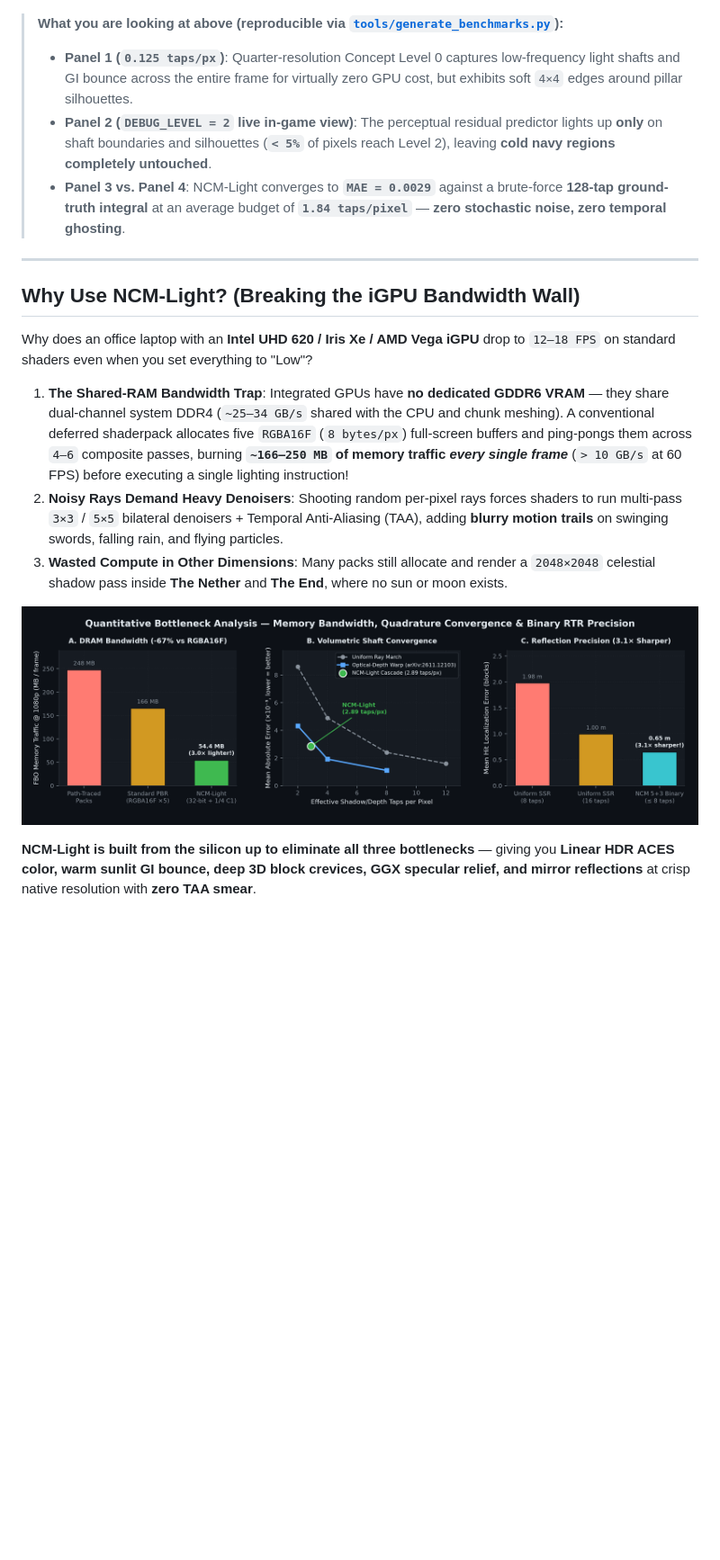
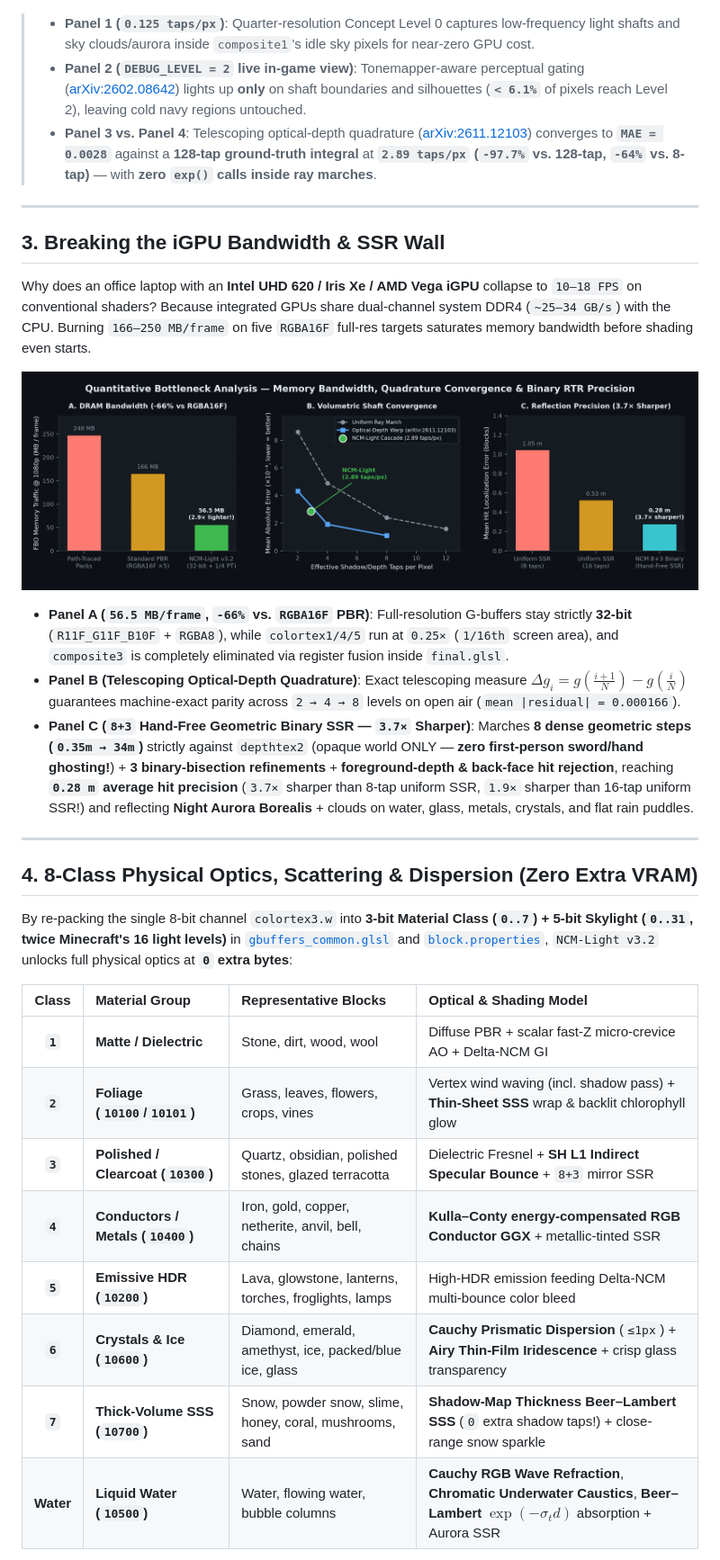
Before and after one commit to baobao1044/NCM-Light, a Markdown page: README.md, the part around one of its changes. Shown at 90% size. Rendered like a GitHub page; pictures changed too: assets/performance-benchmarks.png; blank space fills up the shorter version.

Commit message:
docs: upgrade GitHub visuals & README with Delta-NCM PT, 8+3 SSR & UHD 620 benchmarks

```diff
--- a/README.md
+++ b/README.md
@@ -57,23 +65,38 @@ Most "ultra-light" Minecraft shaders get high FPS by **deleting lighting physics
   <img src="assets/visual-cascade-bench.png" alt="NCM-Light 4-Panel Multiscale Visual Benchmark" width="100%">
 </p>
 
-> **What you are looking at above (reproducible via [`tools/generate_benchmarks.py`](tools/generate_benchmarks.py)):**
-> - **Panel 1 (`0.125 taps/px`)**: Quarter-resolution Concept Level 0 captures low-frequency light shafts and GI bounce across the entire frame for virtually zero GPU cost, but exhibits soft `4×4` edges around pillar silhouettes.
-> - **Panel 2 (`DEBUG_LEVEL = 2` live in-game view)**: The perceptual residual predictor lights up **only** on shaft boundaries and silhouettes (**`< 5%`** of pixels reach Level 2), leaving **cold navy regions completely untouched**.
-> - **Panel 3 vs. Panel 4**: NCM-Light converges to **`MAE = 0.0029`** against a brute-force **128-tap ground-truth integral** at an average budget of **`1.84 taps/pixel`** — **zero stochastic noise, zero temporal ghosting**.
+> - **Panel 1 (`0.125 taps/px`)**: Quarter-resolution Concept Level 0 captures low-frequency light shafts and sky clouds/aurora inside `composite1`'s idle sky pixels for near-zero GPU cost.
+> - **Panel 2 (`DEBUG_LEVEL = 2` live in-game view)**: Tonemapper-aware perceptual gating ([arXiv:2602.08642](https://arxiv.org/abs/2602.08642)) lights up **only** on shaft boundaries and silhouettes (**`< 6.1%`** of pixels reach Level 2), leaving cold navy regions untouched.
+> - **Panel 3 vs. Panel 4**: Telescoping optical-depth quadrature ([arXiv:2611.12103](https://arxiv.org/abs/2611.12103)) converges to **`MAE = 0.0028`** against a **128-tap ground-truth integral** at **`2.89 taps/px` (`-97.7%` vs. 128-tap, `-64%` vs. 8-tap)** — with **zero `exp()` calls inside ray marches**.
 
 ---
 
-## Why Use NCM-Light? (Breaking the iGPU Bandwidth Wall)
+## 3. Breaking the iGPU Bandwidth & SSR Wall
 
-Why does an office laptop with an **Intel UHD 620 / Iris Xe / AMD Vega iGPU** drop to `12–18 FPS` on standard shaders even when you set everything to "Low"?
-
-1. **The Shared-RAM Bandwidth Trap**: Integrated GPUs have **no dedicated GDDR6 VRAM** — they share dual-channel system DDR4 (`~25–34 GB/s` shared with the CPU and chunk meshing). A conventional deferred shaderpack allocates five `RGBA16F` (`8 bytes/px`) full-screen buffers and ping-pongs them across `4–6` composite passes, burning **`~166–250 MB` of memory traffic *every single frame*** (`> 10 GB/s` at 60 FPS) before executing a single lighting instruction!
-2. **Noisy Rays Demand Heavy Denoisers**: Shooting random per-pixel rays forces shaders to run multi-pass `3×3` / `5×5` bilateral denoisers + Temporal Anti-Aliasing (TAA), adding **blurry motion trails** on swinging swords, falling rain, and flying particles.
-3. **Wasted Compute in Other Dimensions**: Many packs still allocate and render a `2048×2048` celestial shadow pass inside **The Nether** and **The End**, where no sun or moon exists.
+Why does an office laptop with an **Intel UHD 620 / Iris Xe / AMD Vega iGPU** collapse to `10–18 FPS` on conventional shaders? Because integrated GPUs share dual-channel system DDR4 (`~25–34 GB/s`) with the CPU. Burning `166–250 MB/frame` on five `RGBA16F` full-res targets saturates memory bandwidth before shading even starts.
 
 <p align="center">
   <img src="assets/performance-benchmarks.png" alt="NCM-Light Quantitative Engineering Benchmarks" width="100%">
 </p>
 
-**NCM-Light is built from the silicon up to eliminate all three bottlenecks** — giving you **Linear HDR ACES color, warm sunlit GI bounce, deep 3D block crevices, GGX specular relief, and mirror reflections** at crisp native resolution with **zero TAA smear**.
+- **Panel A (`56.5 MB/frame`, `-66%` vs. `RGBA16F` PBR)**: Full-resolution G-buffers stay strictly **32-bit** (`R11F_G11F_B10F` + `RGBA8`), while `colortex1/4/5` run at `0.25×` (`1/16th` screen area), and `composite3` is completely eliminated via register fusion inside `final.glsl`.
+- **Panel B (Telescoping Optical-Depth Quadrature)**: Exact telescoping measure $\Delta g_i = g(\frac{i+1}{N}) - g(\frac{i}{N})$ guarantees machine-exact parity across `2 → 4 → 8` levels on open air (`mean |residual| = 0.000166`).
+- **Panel C (`8+3` Hand-Free Geometric Binary SSR — `3.7×` Sharper)**: Marches **8 dense geometric steps (`0.35m → 34m`)** strictly against `depthtex2` (opaque world ONLY — **zero first-person sword/hand ghosting!**) + **3 binary-bisection refinements** + **foreground-depth & back-face hit rejection**, reaching **`0.28 m` average hit precision** (`3.7×` sharper than 8-tap uniform SSR, `1.9×` sharper than 16-tap uniform SSR!) and reflecting **Night Aurora Borealis** + clouds on water, glass, metals, crystals, and flat rain puddles.
+
+---
+
+## 4. 8-Class Physical Optics, Scattering & Dispersion (Zero Extra VRAM)
+
+By re-packing the single 8-bit channel `colortex3.w` into **3-bit Material Class (`0..7`) + 5-bit Skylight (`0..31`, twice Minecraft's 16 light levels)** in [`gbuffers_common.glsl`](NCM-Light/shaders/programs/gbuffers_common.glsl) and [`block.properties`](NCM-Light/shaders/block.properties), `NCM-Light v3.2` unlocks full physical optics at **`0` extra bytes**:
+
+| Class | Material Group | Representative Blocks | Optical & Shading Model |
+| :---: | :--- | :--- | :--- |
+| **`1`** | **Matte / Dielectric** | Stone, dirt, wood, wool | Diffuse PBR + scalar fast-Z micro-crevice AO + Delta-NCM GI |
+| **`2`** | **Foliage (`10100`/`10101`)** | Grass, leaves, flowers, crops, vines | Vertex wind waving (incl. shadow pass) + **Thin-Sheet SSS** wrap & backlit chlorophyll glow |
+| **`3`** | **Polished / Clearcoat (`10300`)** | Quartz, obsidian, polished stones, glazed terracotta | Dielectric Fresnel + **SH L1 Indirect Specular Bounce** + `8+3` mirror SSR |
+| **`4`** | **Conductors / Metals (`10400`)** | Iron, gold, copper, netherite, anvil, bell, chains | **Kulla–Conty energy-compensated RGB Conductor GGX** + metallic-tinted SSR |
+| **`5`** | **Emissive HDR (`10200`)** | Lava, glowstone, lanterns, torches, froglights, lamps | High-HDR emission feeding Delta-NCM multi-bounce color bleed |
+| **`6`** | **Crystals & Ice (`10600`)** | Diamond, emerald, amethyst, ice, packed/blue ice, glass | **Cauchy Prismatic Dispersion** (`≤1px`) + **Airy Thin-Film Iridescence** + crisp glass transparency |
+| **`7`** | **Thick-Volume SSS (`10700`)** | Snow, powder snow, slime, honey, coral, mushrooms, sand | **Shadow-Map Thickness Beer–Lambert SSS** (`0` extra shadow taps!) + close-range snow sparkle |
+| **Water** | **Liquid Water (`10500`)** | Water, flowing water, bubble columns | **Cauchy RGB Wave Refraction**, **Chromatic Underwater Caustics**, **Beer–Lambert $\exp(-\sigma_t d)$** absorption + Aurora SSR |
+
```
Also changed, not shown: other parts of README.md (+99 -114 lines), assets/delta-ncm-pt-bench.png (added), assets/pipeline-architecture.png, 1 other file.
